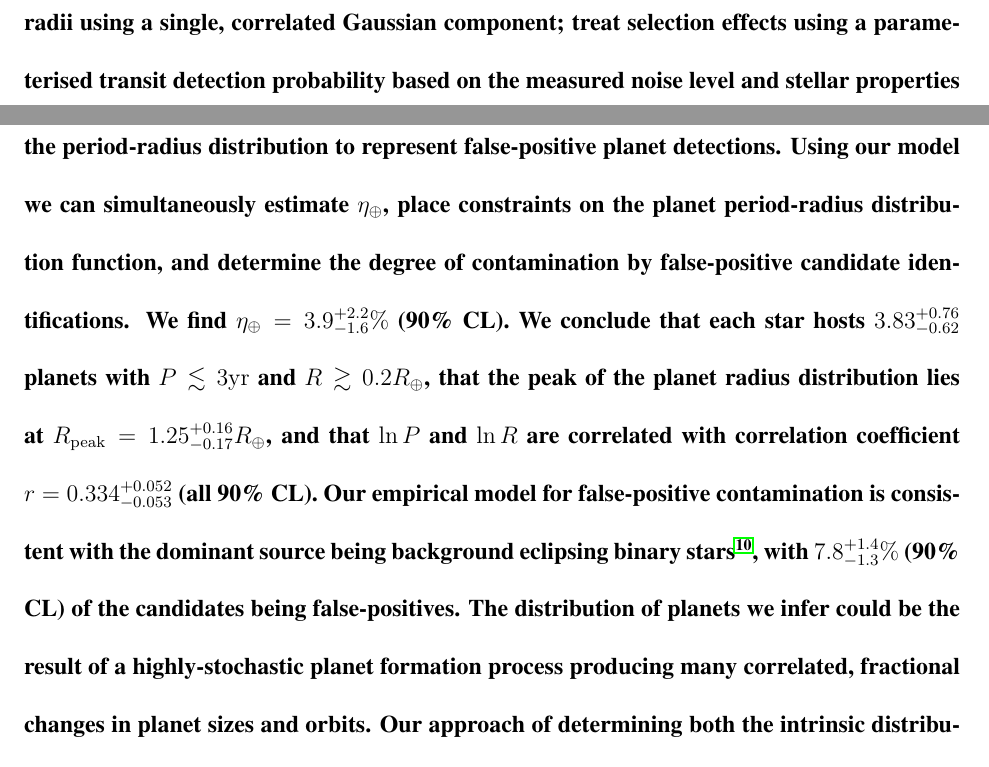
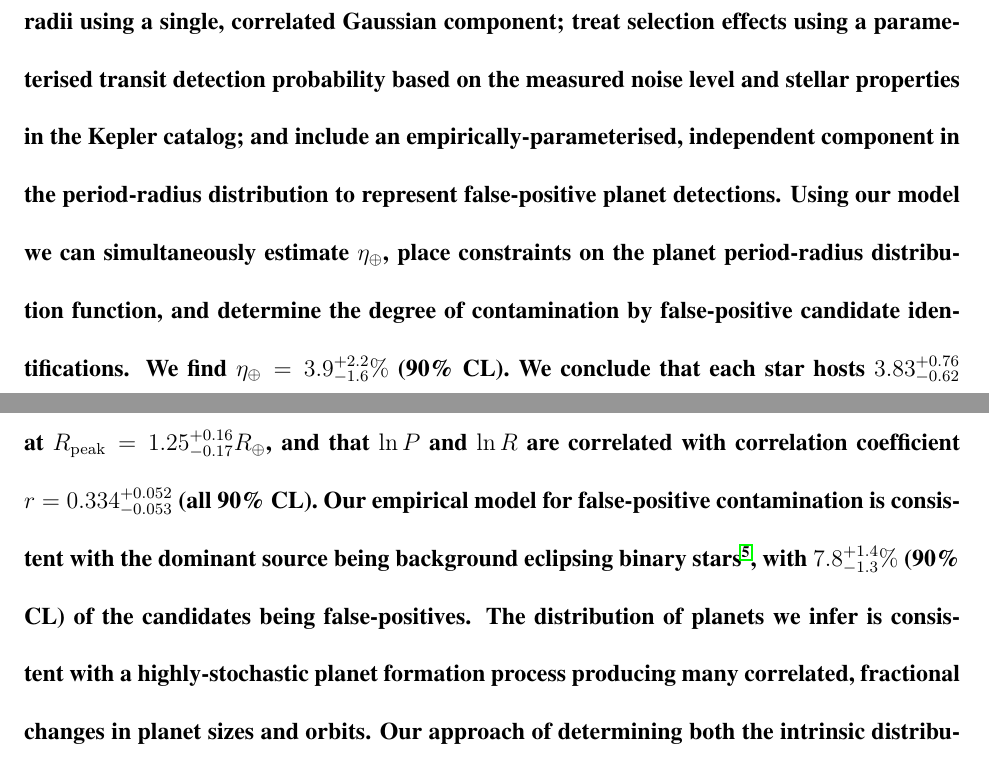
Before and after one commit to farr/kepler-selection, a LaTeX paper (paper/kepler-selection.tex): two parts of pages 1 and 2 of 14, joined at a grey line, cut so that both start at the same text. Compiled offline with pdfLaTeX.

Commit message:
Changed abstract wording a bit (moved discussion of previous results to final paragraph).

```diff
--- a/paper/kepler-selection.tex
+++ b/paper/kepler-selection.tex
@@ -84,20 +74,20 @@
   simultaneously estimate $\etaearth$, place constraints on the planet
   period-radius distribution function, and determine the degree of
   contamination by false-positive candidate identifications.  We find
-  $\etaearth = \earange$ (90\% CL).  We conclude that each
-  star hosts $\rplrange$ planets with $P \lesssim 3 \mathrm{yr}$ and
-  $R \gtrsim 0.2 \REarth$, that the peak of the planet radius
-  distribution lies at $\Rpeak = \rpeakrange \REarth$, and that $\ln
-  P$ and $\ln R$ are correlated with correlation coefficient $r =
-  \corrcoeffrange$ (all 90\% CL).  Our empirical model for
-  false-positive contamination is consistent with the dominant source
-  being background eclipsing binary stars\cite{Fressin2013}, with
-  $\fposrange$ (90\% CL) of the candidates being false-positives.  The
-  distribution of planets we infer could be the result of a
-  highly-stochastic planet formation process producing many correlated,
-  fractional changes in planet sizes and orbits.  Our approach of
-  determining both the intrinsic distribution of objects and selection
-  effects empirically from survey data is generally applicable.
+  $\etaearth = \earange$ (90\% CL).  We conclude that each star hosts
+  $\rplrange$ planets with $P \lesssim 3 \mathrm{yr}$ and $R \gtrsim
+  0.2 \REarth$, that the peak of the planet radius distribution lies
+  at $\Rpeak = \rpeakrange \REarth$, and that $\ln P$ and $\ln R$ are
+  correlated with correlation coefficient $r = \corrcoeffrange$ (all
+  90\% CL).  Our empirical model for false-positive contamination is
+  consistent with the dominant source being background eclipsing
+  binary stars\cite{Fressin2013}, with $\fposrange$ (90\% CL) of the
+  candidates being false-positives.  The distribution of planets we
+  infer is consistent with a highly-stochastic planet formation
+  process producing many correlated, fractional changes in planet
+  sizes and orbits.  Our approach of determining both the intrinsic
+  distribution of objects and selection effects empirically from
+  survey data is generally applicable.
 \end{abstract}
 
 The Kepler satellite detects planets by observing a decrement in the
```
Also changed, not shown: paper/kepler-selection.tex (32 more changed lines).
